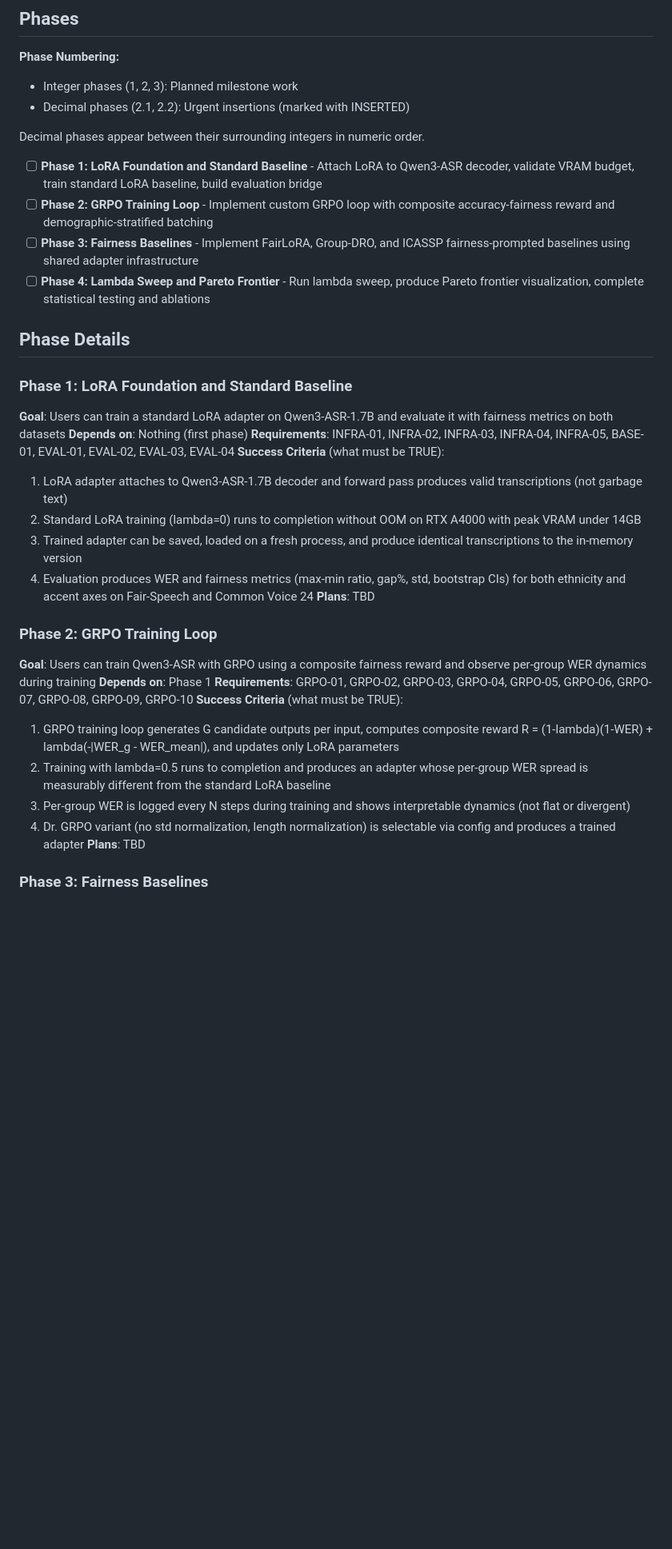
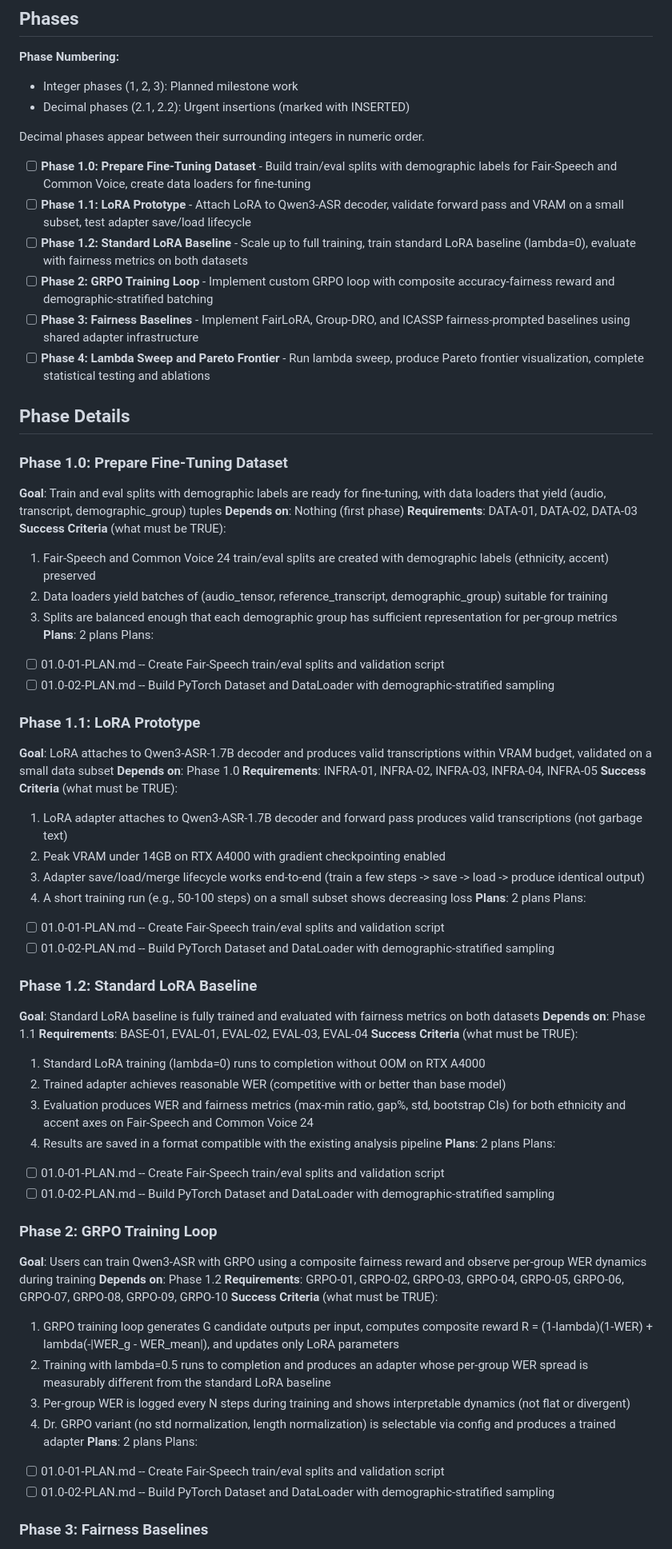
Before and after one commit to Albatross679/FairSpeechLoRaAndGRPO, a Markdown page: .planning/ROADMAP.md, the part around one of its changes. Shown at 80% size. GitHub-like rendering; blank space fills up the shorter version.

Commit message:
docs(01.0): create phase plan

```diff
--- a/.planning/ROADMAP.md
+++ b/.planning/ROADMAP.md
@@ -12,34 +12,69 @@ This roadmap delivers a GRPO fairness-aware fine-tuning pipeline for Qwen3-ASR-1
 
 Decimal phases appear between their surrounding integers in numeric order.
 
-- [ ] **Phase 1: LoRA Foundation and Standard Baseline** - Attach LoRA to Qwen3-ASR decoder, validate VRAM budget, train standard LoRA baseline, build evaluation bridge
+- [ ] **Phase 1.0: Prepare Fine-Tuning Dataset** - Build train/eval splits with demographic labels for Fair-Speech and Common Voice, create data loaders for fine-tuning
+- [ ] **Phase 1.1: LoRA Prototype** - Attach LoRA to Qwen3-ASR decoder, validate forward pass and VRAM on a small subset, test adapter save/load lifecycle
+- [ ] **Phase 1.2: Standard LoRA Baseline** - Scale up to full training, train standard LoRA baseline (lambda=0), evaluate with fairness metrics on both datasets
 - [ ] **Phase 2: GRPO Training Loop** - Implement custom GRPO loop with composite accuracy-fairness reward and demographic-stratified batching
 - [ ] **Phase 3: Fairness Baselines** - Implement FairLoRA, Group-DRO, and ICASSP fairness-prompted baselines using shared adapter infrastructure
 - [ ] **Phase 4: Lambda Sweep and Pareto Frontier** - Run lambda sweep, produce Pareto frontier visualization, complete statistical testing and ablations
 
 ## Phase Details
 
-### Phase 1: LoRA Foundation and Standard Baseline
-**Goal**: Users can train a standard LoRA adapter on Qwen3-ASR-1.7B and evaluate it with fairness metrics on both datasets
+### Phase 1.0: Prepare Fine-Tuning Dataset
+**Goal**: Train and eval splits with demographic labels are ready for fine-tuning, with data loaders that yield (audio, transcript, demographic_group) tuples
 **Depends on**: Nothing (first phase)
-**Requirements**: INFRA-01, INFRA-02, INFRA-03, INFRA-04, INFRA-05, BASE-01, EVAL-01, EVAL-02, EVAL-03, EVAL-04
+**Requirements**: DATA-01, DATA-02, DATA-03
+**Success Criteria** (what must be TRUE):
+  1. Fair-Speech and Common Voice 24 train/eval splits are created with demographic labels (ethnicity, accent) preserved
+  2. Data loaders yield batches of (audio_tensor, reference_transcript, demographic_group) suitable for training
+  3. Splits are balanced enough that each demographic group has sufficient representation for per-group metrics
+**Plans**: 2 plans
+Plans:
+- [ ] 01.0-01-PLAN.md -- Create Fair-Speech train/eval splits and validation script
+- [ ] 01.0-02-PLAN.md -- Build PyTorch Dataset and DataLoader with demographic-stratified sampling
+
+### Phase 1.1: LoRA Prototype
+**Goal**: LoRA attaches to Qwen3-ASR-1.7B decoder and produces valid transcriptions within VRAM budget, validated on a small data subset
+**Depends on**: Phase 1.0
+**Requirements**: INFRA-01, INFRA-02, INFRA-03, INFRA-04, INFRA-05
 **Success Criteria** (what must be TRUE):
   1. LoRA adapter attaches to Qwen3-ASR-1.7B decoder and forward pass produces valid transcriptions (not garbage text)
-  2. Standard LoRA training (lambda=0) runs to completion without OOM on RTX A4000 with peak VRAM under 14GB
-  3. Trained adapter can be saved, loaded on a fresh process, and produce identical transcriptions to the in-memory version
-  4. Evaluation produces WER and fairness metrics (max-min ratio, gap%, std, bootstrap CIs) for both ethnicity and accent axes on Fair-Speech and Common Voice 24
-**Plans**: TBD
+  2. Peak VRAM under 14GB on RTX A4000 with gradient checkpointing enabled
+  3. Adapter save/load/merge lifecycle works end-to-end (train a few steps -> save -> load -> produce identical output)
+  4. A short training run (e.g., 50-100 steps) on a small subset shows decreasing loss
+**Plans**: 2 plans
+Plans:
+- [ ] 01.0-01-PLAN.md -- Create Fair-Speech train/eval splits and validation script
+- [ ] 01.0-02-PLAN.md -- Build PyTorch Dataset and DataLoader with demographic-stratified sampling
+
+### Phase 1.2: Standard LoRA Baseline
+**Goal**: Standard LoRA baseline is fully trained and evaluated with fairness metrics on both datasets
+**Depends on**: Phase 1.1
+**Requirements**: BASE-01, EVAL-01, EVAL-02, EVAL-03, EVAL-04
+**Success Criteria** (what must be TRUE):
+  1. Standard LoRA training (lambda=0) runs to completion without OOM on RTX A4000
+  2. Trained adapter achieves reasonable WER (competitive with or better than base model)
+  3. Evaluation produces WER and fairness metrics (max-min ratio, gap%, std, bootstrap CIs) for both ethnicity and accent axes on Fair-Speech and Common Voice 24
+  4. Results are saved in a format compatible with the existing analysis pipeline
+**Plans**: 2 plans
+Plans:
+- [ ] 01.0-01-PLAN.md -- Create Fair-Speech train/eval splits and validation script
+- [ ] 01.0-02-PLAN.md -- Build PyTorch Dataset and DataLoader with demographic-stratified sampling
 
 ### Phase 2: GRPO Training Loop
 **Goal**: Users can train Qwen3-ASR with GRPO using a composite fairness reward and observe per-group WER dynamics during training
-**Depends on**: Phase 1
+**Depends on**: Phase 1.2
 **Requirements**: GRPO-01, GRPO-02, GRPO-03, GRPO-04, GRPO-05, GRPO-06, GRPO-07, GRPO-08, GRPO-09, GRPO-10
 **Success Criteria** (what must be TRUE):
   1. GRPO training loop generates G candidate outputs per input, computes composite reward R = (1-lambda)(1-WER) + lambda(-|WER_g - WER_mean|), and updates only LoRA parameters
   2. Training with lambda=0.5 runs to completion and produces an adapter whose per-group WER spread is measurably different from the standard LoRA baseline
   3. Per-group WER is logged every N steps during training and shows interpretable dynamics (not flat or divergent)
   4. Dr. GRPO variant (no std normalization, length normalization) is selectable via config and produces a trained adapter
-**Plans**: TBD
+**Plans**: 2 plans
+Plans:
+- [ ] 01.0-01-PLAN.md -- Create Fair-Speech train/eval splits and validation script
+- [ ] 01.0-02-PLAN.md -- Build PyTorch Dataset and DataLoader with demographic-stratified sampling
 
 ### Phase 3: Fairness Baselines
 **Goal**: All three fairness baselines are trained and evaluated, producing results directly comparable to the standard LoRA and GRPO methods
```
Also changed, not shown: other parts of .planning/ROADMAP.md (+14 -6 lines), 2 other files.
